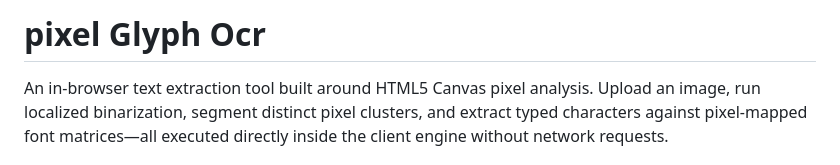
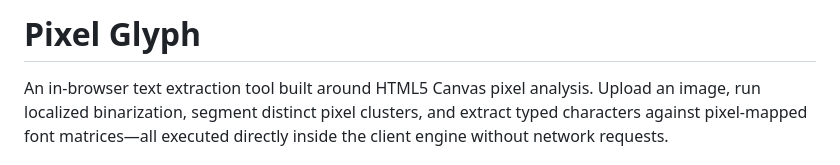
Before and after one commit to NeedFulCabin3/pixel-glyph-ocr, a Markdown page: README.md, the part around the change. GitHub-like rendering.

```diff
--- a/README.md
+++ b/README.md
@@ -1,4 +1,4 @@
-# pixel Glyph Ocr
+# Pixel Glyph
 
 An in-browser text extraction tool built around HTML5 Canvas pixel analysis. Upload an image, run localized binarization, segment distinct pixel clusters, and extract typed characters against pixel-mapped font matrices—all executed directly inside the client engine without network requests.
 
```
